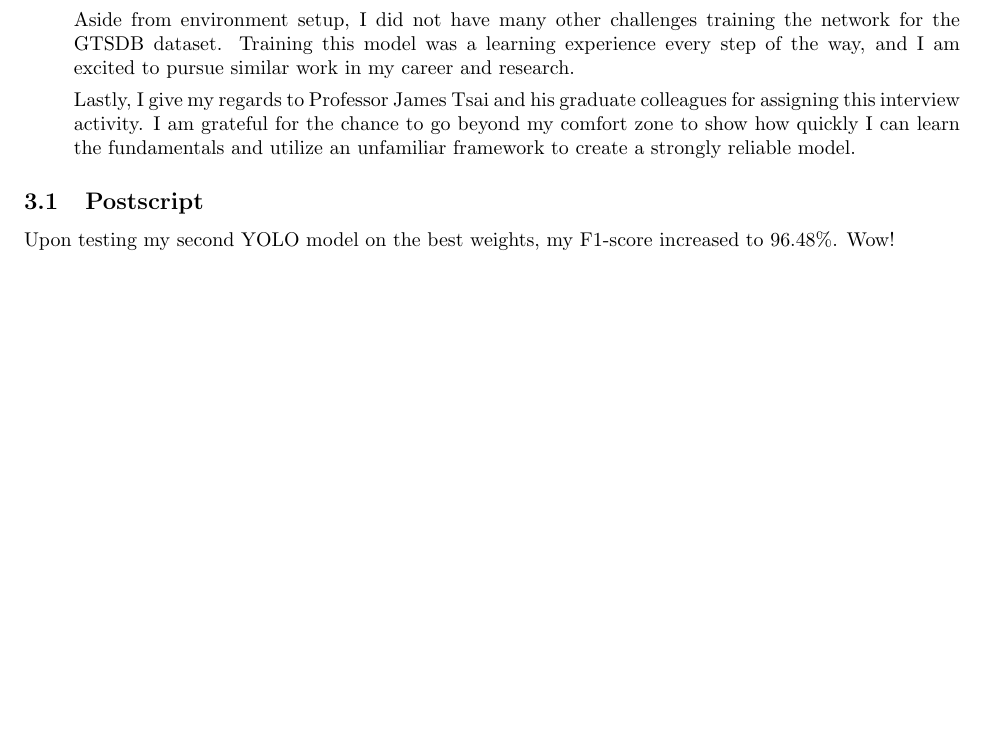
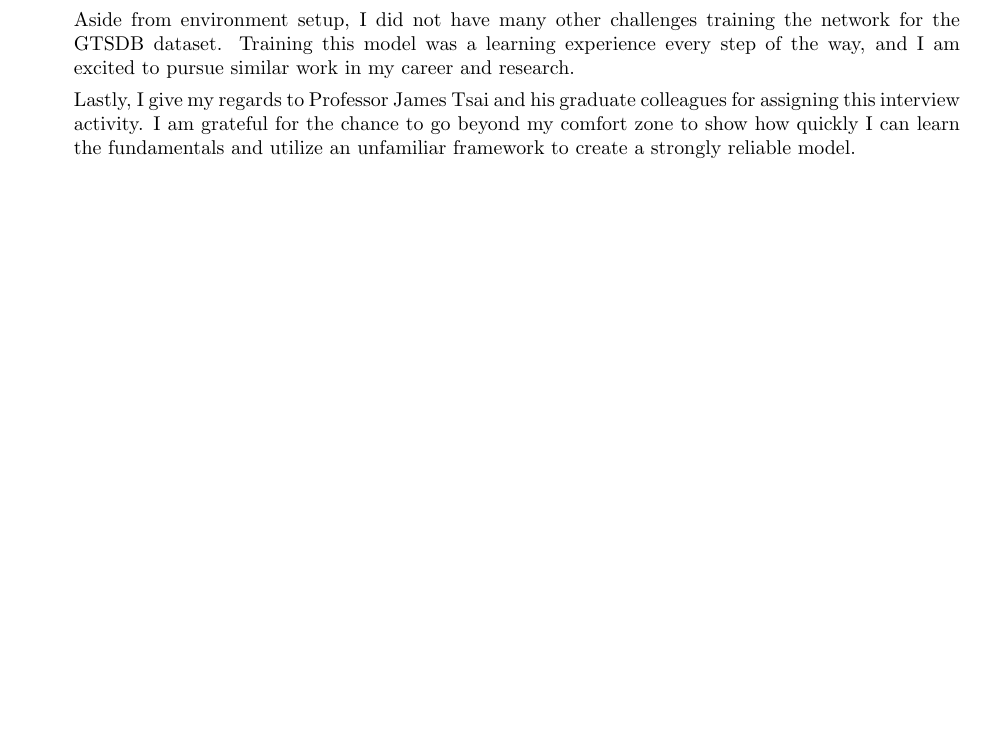
Before and after one commit to adityataps/YOLOv4-on-GTSDB, a LaTeX document (tex/GTSDB Evaluation.tex): part of page 10 of 11, cut so that both start at the same text, the shorter picture padded with empty space. Compiled offline with pdfLaTeX.

Commit message:
updated tex/pdf files

```diff
--- a/tex/GTSDB Evaluation.tex
+++ b/tex/GTSDB Evaluation.tex
@@ -261,10 +261,6 @@
 
         \end{enumerate}
 
-        \subsection{Postscript}
-
-        Upon testing my second YOLO model on the best weights, my F1-score increased to 96.48\%. Wow!
-
 
     \pagebreak
     \bibliography{references}
```
Also changed, not shown: tex/GTSDB Evaluation.pdf.
